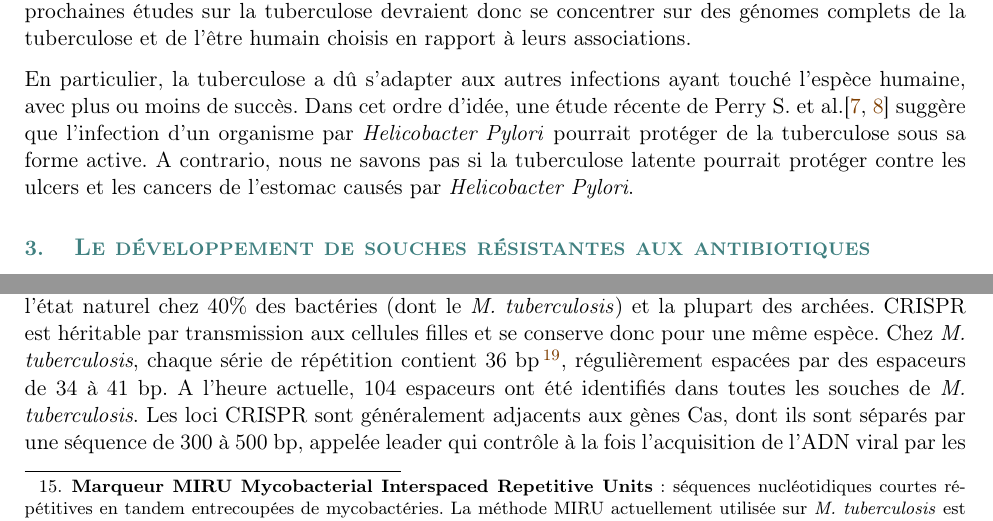
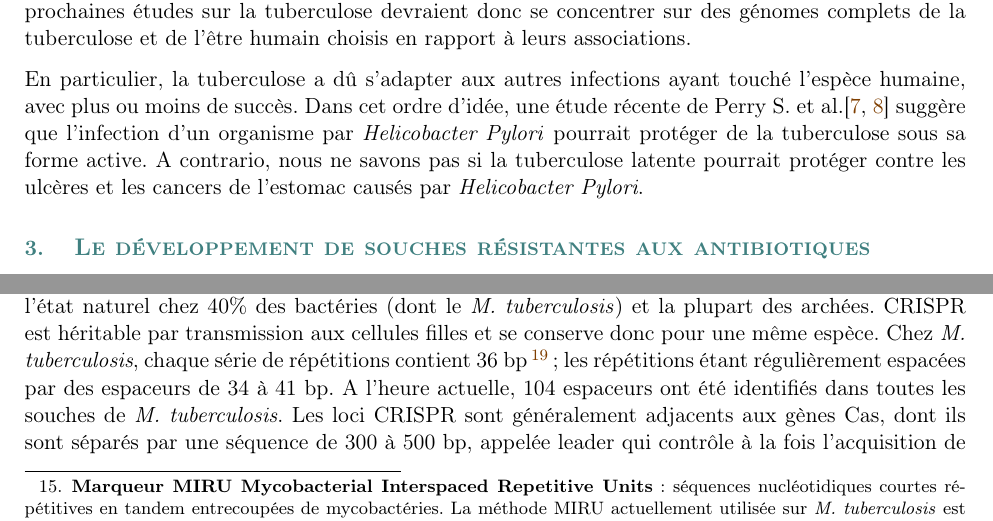
Before and after one commit to stephane-robin/Etat_art, a LaTeX document (index.tex): two parts of pages 5 and 8 of 18, joined at a grey line, cut so that both start at the same text. Compiled offline with pdfLaTeX.

Commit message:
correction fautes frappe

```diff
--- a/index.tex
+++ b/index.tex
@@ -298,7 +298,7 @@ Le Néolithique n'était pas la seule période où l'augmentation de la populati
 
 Il faut donc considérer que la co-existence de la tuberculose avec l'espèce humaine depuis des milliers d'années a conduit la maladie à s'adapter aux changements du génome humain et inversement. Les prochaines études sur la tuberculose devraient donc se concentrer sur des génomes complets de la tuberculose et de l'être humain choisis en rapport à leurs associations.
 
-En particulier, la tuberculose a dû s'adapter aux autres infections ayant touché l'espèce humaine, avec plus ou moins de succès. Dans cet ordre d'idée, une étude récente de Perry S. et al.\cite{perry1, perry2} suggère que l'infection d'un organisme par \textit{Helicobacter Pylori} pourrait protéger de la tuberculose sous sa forme active. A contrario, nous ne savons pas si la tuberculose latente pourrait protéger contre les ulcers et les cancers de l'estomac causés par \textit{Helicobacter Pylori}.
+En particulier, la tuberculose a dû s'adapter aux autres infections ayant touché l'espèce humaine, avec plus ou moins de succès. Dans cet ordre d'idée, une étude récente de Perry S. et al.\cite{perry1, perry2} suggère que l'infection d'un organisme par \textit{Helicobacter Pylori} pourrait protéger de la tuberculose sous sa forme active. A contrario, nous ne savons pas si la tuberculose latente pourrait protéger contre les ulcères et les cancers de l'estomac causés par \textit{Helicobacter Pylori}.
 
 \begin{figure}
 \centering
@@ -373,7 +373,7 @@ Parmi les marqueurs génétiques utilisés pour des études phylogéniques ou d'
 \caption{Structure du locus CRISPR-Cas, d'après\\ \url{https://www.sinobiological.com/crispr-locus.html}}
 \end{figure}
 
-Le locus CRISPR \textit{Clustered Regularly Interspaced Short Palindromic Repeats} est une famille de séquences répétées (DR pour \textit{Direct Repeat}) dans l'ADN formant un palindrome, qui se trouve à l'état naturel chez 40\% des bactéries (dont le \textit{M. tuberculosis}) et la plupart des archées. CRISPR est héritable par transmission aux cellules filles et se conserve donc pour une même espèce. Chez \textit{M. tuberculosis}, chaque série de répétition contient 36 bp\footnote{\textbf{bp} : une paire de base.}, régulièrement espacées par des espaceurs de 34 à 41 bp. A l'heure actuelle, 104 espaceurs ont été identifiés dans toutes les souches de \textit{M. tuberculosis}. Les loci CRISPR sont généralement adjacents aux gènes Cas, dont ils sont séparés par une séquence de 300 à 500 bp, appelée leader qui contrôle à la fois l'acquisition de l'ADN viral par les espaceurs et la fabrication des protéines. Les gènes Cas produisent des protéines aux fonctionnalités multiples et notamment les enzymes\footnote{\textbf{Enzyme de restriction} : protéine capable de couper un fragment d'ADN au niveau d'une séquence de nucléotides caractéristique appelée site de restriction. Chaque enzyme de restriction reconnaît ainsi un site spécifique.} capables de couper l'ADN en vue de sa réparation.
+Le locus CRISPR \textit{Clustered Regularly Interspaced Short Palindromic Repeats} est une famille de séquences répétées (DR pour \textit{Direct Repeat}) dans l'ADN formant un palindrome, qui se trouve à l'état naturel chez 40\% des bactéries (dont le \textit{M. tuberculosis}) et la plupart des archées. CRISPR est héritable par transmission aux cellules filles et se conserve donc pour une même espèce. Chez \textit{M. tuberculosis}, chaque série de répétitions contient 36 bp\footnote{\textbf{bp} : une paire de base.}; les répétitions étant régulièrement espacées par des espaceurs de 34 à 41 bp. A l'heure actuelle, 104 espaceurs ont été identifiés dans toutes les souches de \textit{M. tuberculosis}. Les loci CRISPR sont généralement adjacents aux gènes Cas, dont ils sont séparés par une séquence de 300 à 500 bp, appelée leader qui contrôle à la fois l'acquisition de l'ADN viral par les espaceurs et la fabrication des protéines. Les gènes Cas produisent des protéines aux fonctionnalités multiples et notamment les enzymes\footnote{\textbf{Enzyme de restriction} : protéine capable de couper un fragment d'ADN au niveau d'une séquence de nucléotides caractéristique appelée site de restriction. Chaque enzyme de restriction reconnaît ainsi un site spécifique.} capables de couper l'ADN en vue de sa réparation.
 
 Ces séquences CRISPR incorporent dans les espaceurs des fragments d'ADN de bactériophages qui ont déjà infecté la bactérie, et sont stockés pour détecter et détruire l'ADN de bactériophages similaires en cas de nouvelle infection. Par conséquent, CRISPR-Cas est un système immunitaire naturel utilisé par les bactéries pour se protéger des infections virales.
 
```
Also changed, not shown: index.tex (2 more changed lines).
